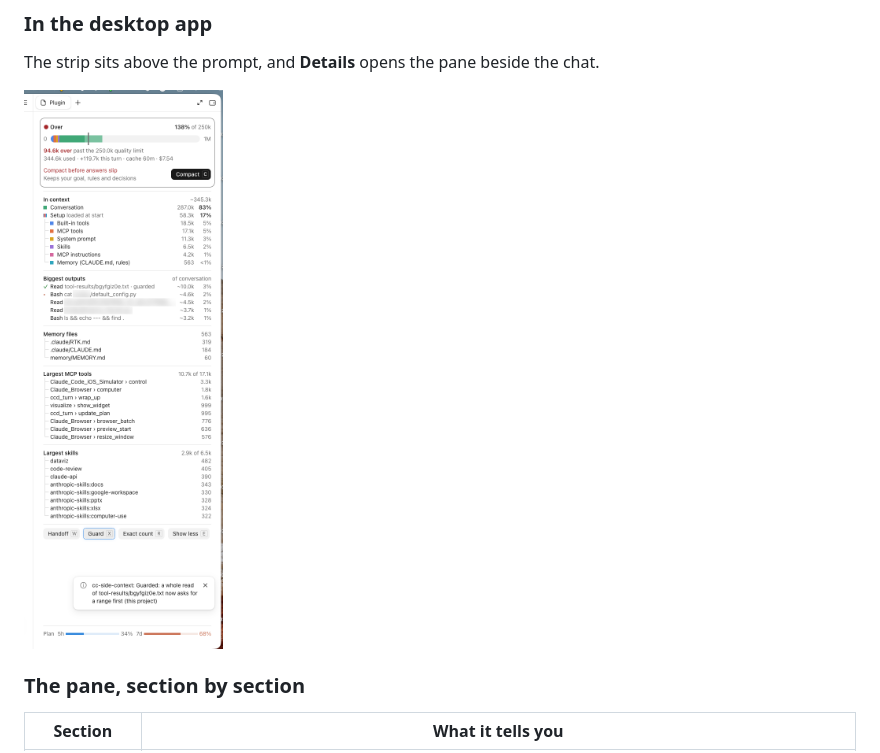
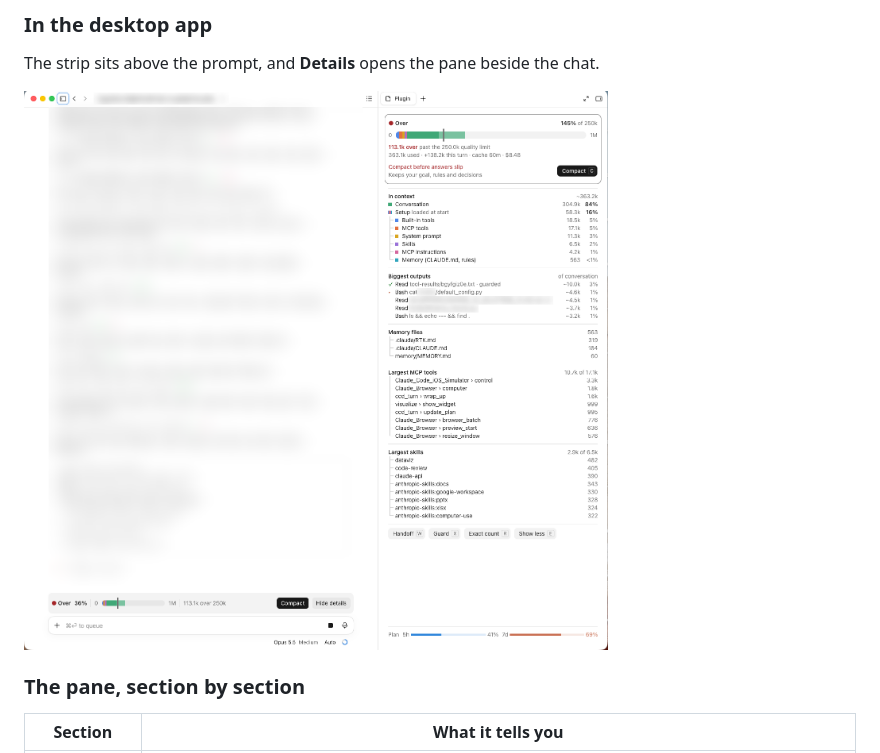
Before and after one commit to bcanozgur/cc-side-context, a Markdown page: README.md, the part around the change. GitHub-like rendering; pictures changed too: docs/desktop.png.

Commit message:
README: the desktop screenshot shows the pane beside the chat

```diff
--- a/README.md
+++ b/README.md
@@ -51,7 +51,7 @@ The pane docks beside the transcript, and the strip sits above the prompt.
 
 The strip sits above the prompt, and **Details** opens the pane beside the chat.
 
-<img src="docs/desktop.png" alt="The cc-side-context pane in the Claude desktop app: the meter, what is in context, the biggest outputs and the plan limits" width="400">
+<img src="docs/desktop.png" alt="cc-side-context in the Claude desktop app: the strip above the prompt and the pane beside the chat" width="720">
 
 ### The pane, section by section
 
```
